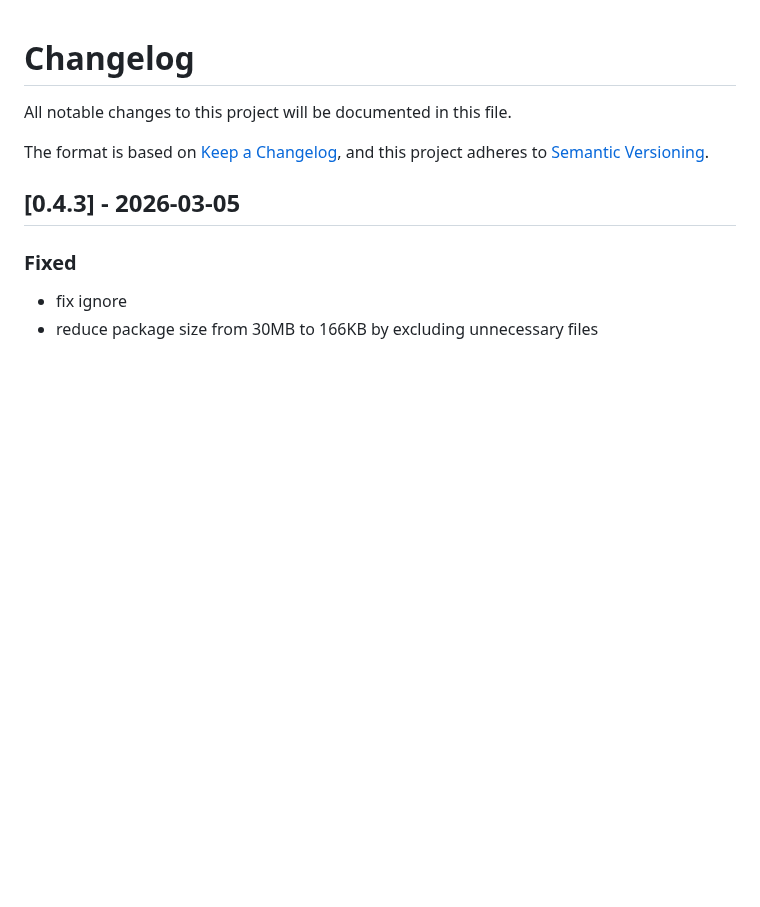
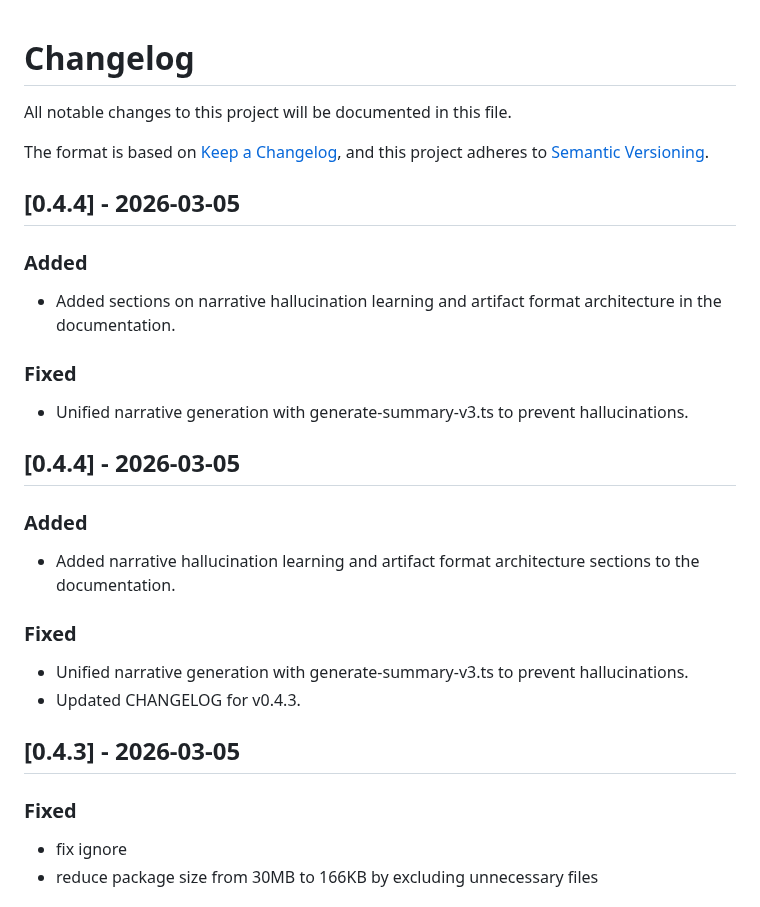
Before and after one commit to eduardosanzb/escribano, a Markdown page: CHANGELOG.md, the part around the change. Drawn GitHub-style; blank space fills up the shorter version.

Commit message:
docs: update CHANGELOG for v0.4.4

```diff
--- a/CHANGELOG.md
+++ b/CHANGELOG.md
@@ -4,6 +4,23 @@ All notable changes to this project will be documented in this file.
 
 The format is based on [Keep a Changelog](https://keepachangelog.com/en/1.0.0/),
 and this project adheres to [Semantic Versioning](https://semver.org/spec/v2.0.0.html).
+
+## [0.4.4] - 2026-03-05
+
+### Added
+- Added sections on narrative hallucination learning and artifact format architecture in the documentation.
+
+### Fixed
+- Unified narrative generation with generate-summary-v3.ts to prevent hallucinations.
+
+## [0.4.4] - 2026-03-05
+
+### Added
+- Added narrative hallucination learning and artifact format architecture sections to the documentation.
+
+### Fixed
+- Unified narrative generation with generate-summary-v3.ts to prevent hallucinations.
+- Updated CHANGELOG for v0.4.3.
 
 ## [0.4.3] - 2026-03-05
 
```
